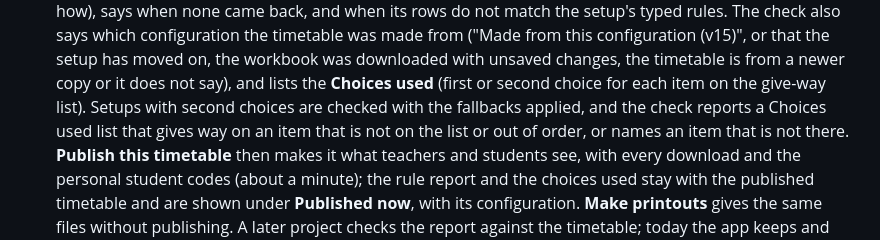
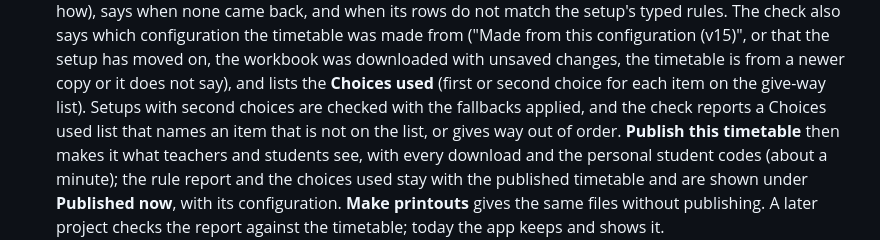
Before and after one commit to twahidin/timetable_generator, a Markdown page: README.md, the part around the change. Drawn GitHub-style.

Commit message:
README and stage 6b notes: fix the Choices used check wording, complete the not-exercised list
Co-Authored-By: Claude Fable 5.1 <noreply@anthropic.com>

```diff
--- a/README.md
+++ b/README.md
@@ -70,8 +70,8 @@ to print, one page per class. Students not on the list use the general student c
    was made from ("Made from this configuration (v15)", or that the setup has moved on, the workbook was downloaded with
    unsaved changes, the timetable is from a newer copy or it does not say), and lists the **Choices used** (first or
    second choice for each item on the give-way list). Setups with second choices are checked with the fallbacks
-   applied, and the check reports a Choices used list that gives way on an item that is not on the list or out of
-   order, or names an item that is not there. **Publish this timetable** then makes it what teachers
+   applied, and the check reports a Choices used list that names an item that is not on the list, or gives way out
+   of order. **Publish this timetable** then makes it what teachers
    and students see, with every download and the personal student codes (about a minute); the rule report and the choices used stay with
    the published timetable and are shown under **Published now**, with its configuration. **Make printouts** gives the same files without
    publishing. A later project checks the report against the timetable; today the app keeps and shows it.
```
Also changed, not shown: 1 other file.
